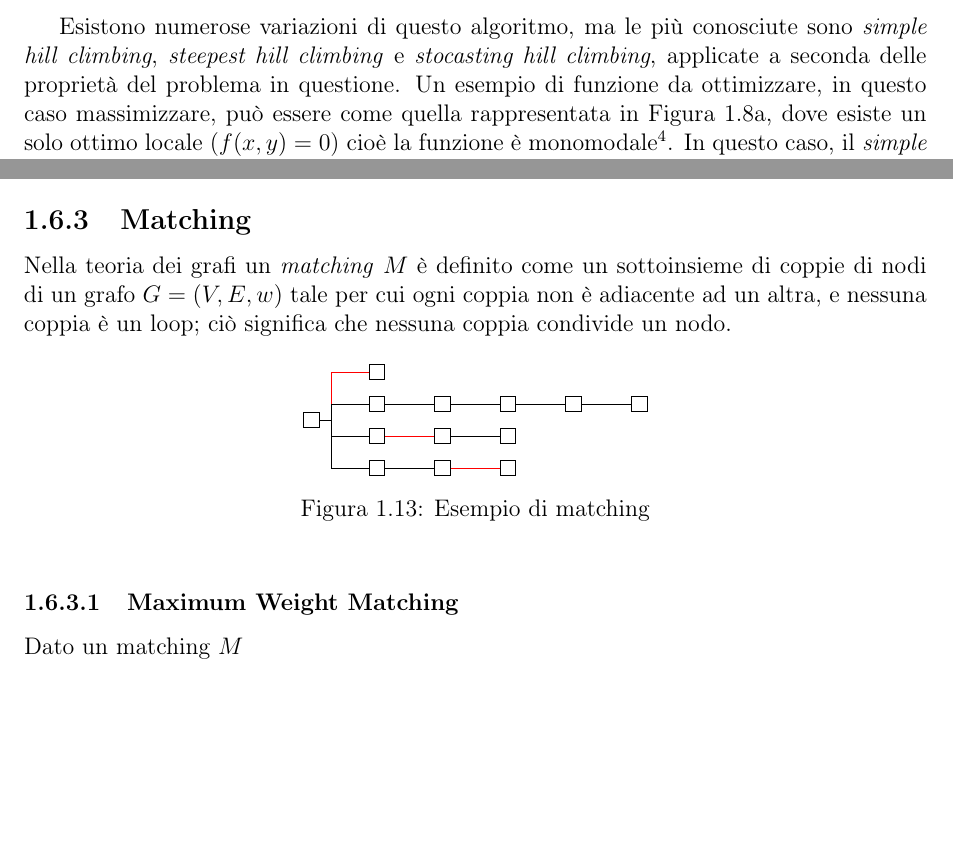
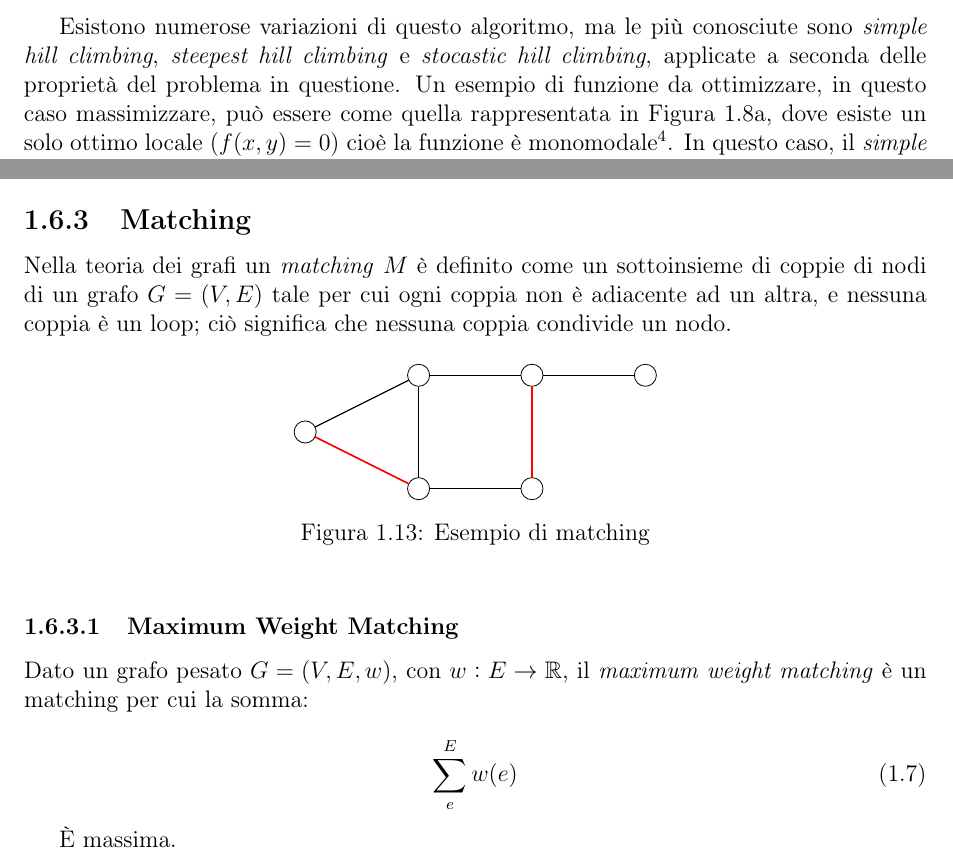
Before and after one commit to IAL32/Thesis, a LaTeX thesis (Thesis.tex, which reads Chapters/chapter_01.tex): two parts of pages 16 and 21 of 31, joined at a grey line, cut so that both start at the same text, the shorter picture padded with empty space. Compiled offline with pdfLaTeX; TikZ figures are drawn from their code, not taken from saved files.

Commit message:
Completed maximum weight matching definition

```diff
--- a/Chapters/chapter_01.tex
+++ b/Chapters/chapter_01.tex
@@ -187,7 +187,7 @@ In matematica, \textit{hill climbing} è un algoritmo di ricerca dell'ottimo, mi
     \label{algo:hill-climbing}
 \end{algorithm}
 \vspace{4ex}
-Esistono numerose variazioni di questo algoritmo, ma le più conosciute sono \textit{simple hill climbing}, \textit{steepest hill climbing} e \textit{stocasting hill climbing}, applicate a seconda delle proprietà del problema in questione. Un esempio di funzione da ottimizzare, in questo caso massimizzare, può essere come quella rappresentata in \autoref{fig:intro-optim-hill-paraboloid}, dove esiste un solo ottimo locale ($f(x, y) = 0$) cioè la funzione è monomodale\footnote{Una funzione monomodale è una funzione con un solo ottimo locale, che corrisponde anche all'ottimo globale della funzione stessa}. In questo caso, il \textit{simple hill climbing} e lo \textit{steepest hill climbing} ottengono sempre il risultato migliore.
+Esistono numerose variazioni di questo algoritmo, ma le più conosciute sono \textit{simple hill climbing}, \textit{steepest hill climbing} e \textit{stocastic hill climbing}, applicate a seconda delle proprietà del problema in questione. Un esempio di funzione da ottimizzare, in questo caso massimizzare, può essere come quella rappresentata in \autoref{fig:intro-optim-hill-paraboloid}, dove esiste un solo ottimo locale ($f(x, y) = 0$) cioè la funzione è monomodale\footnote{Una funzione monomodale è una funzione con un solo ottimo locale, che corrisponde anche all'ottimo globale della funzione stessa}. In questo caso, il \textit{simple hill climbing} e lo \textit{steepest hill climbing} ottengono sempre il risultato migliore.
 
 \begin{figure}[!h]
     \begin{subfigure}[b]{0.5 \textwidth}
@@ -474,22 +474,39 @@ Spesso è utile riportare la somma logaritmica delle likelihood ad ogni posizion
 \end{equation}
 
 \subsection{Matching}
-Nella teoria dei grafi un \textit{matching} $M$ è definito come un sottoinsieme di coppie di nodi di un grafo $G = (V, E, w)$ tale per cui ogni coppia non è adiacente ad un altra, e nessuna coppia è un loop; ciò significa che nessuna coppia condivide un nodo.
+Nella teoria dei grafi un \textit{matching} $M$ è definito come un sottoinsieme di coppie di nodi di un grafo $G = (V, E)$ tale per cui ogni coppia non è adiacente ad un altra, e nessuna coppia è un loop; ciò significa che nessuna coppia condivide un nodo.
 
 \begin{figure}[h]
     \centering
-    \begin{forest}
-        for tree = {grow'=0,draw}, forked edges
-        [,
-            [, edge=red]
-            [, [, [, [, [, ]]]]]
-            [, [, edge=red [, ]]]
-            [, [, [, edge=red]]]
-        ]
-    \end{forest}
+    \begin{tikzpicture}
+        \begin{scope}[every node/.style={circle,draw}]
+            \node (A) at (0, 0) {};
+            \node (B) at (2, 1) {};
+            \node (C) at (2, -1) {};
+            \node (D) at (4, 1) {};
+            \node (E) at (6, 1) {};
+            \node (F) at (4, -1) {};
+            \path [-] (A) edge (B);
+            \path [-] (A) edge [red, thick] (C);
+            \path [-] (B) edge (C);
+            \path [-] (B) edge (D);
+            \path [-] (C) edge (F);
+            \path [-] (A) edge (B);
+            \path [-] (D) edge [red, thick] (F);
+            \path [-] (D) edge (E);
+        \end{scope}
+    \end{tikzpicture}
     \caption{Esempio di matching}
     \label{fig:intro-extra-matching}
 \end{figure}
 
 \subsubsection{Maximum Weight Matching}
-Dato un matching $M$
+\label{chap:intro-extra-matching-maxw}
+Dato un grafo pesato $G = (V, E, w)$, con $w: E \rightarrow \mathbb{R}$, il \textit{maximum weight matching} è un matching per cui la somma:
+
+\begin{equation}
+    \label{eq:intro-extra-matching-maxw}
+    \sum_e^{E} w(e)
+\end{equation}
+
+È massima.
```
Also changed, not shown: Chapters/chapter_01.tex (2 more changed lines).
